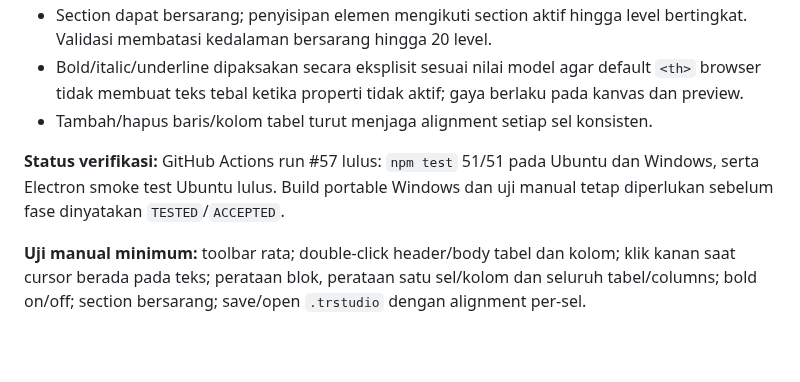
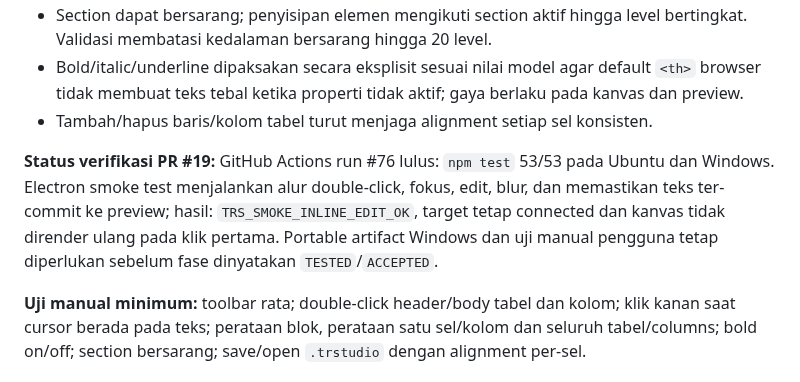
Before and after one commit to primemirza/thermal-receipt-studio, a Markdown page: TASKLIST.md, the part around the change. Drawn GitHub-style; blank space fills up the shorter version.

Commit message:
Record verified root cause and passing PR 19 CI for double-click editing

```diff
--- a/TASKLIST.md
+++ b/TASKLIST.md
@@ -124,7 +124,7 @@ Status fase: **IN PROGRESS**. Prioritas kritis berikutnya: memastikan double-cli
 - Bold/italic/underline dipaksakan secara eksplisit sesuai nilai model agar default `<th>` browser tidak membuat teks tebal ketika properti tidak aktif; gaya berlaku pada kanvas dan preview.
 - Tambah/hapus baris/kolom tabel turut menjaga alignment setiap sel konsisten.
 
-**Status verifikasi:** GitHub Actions run #57 lulus: `npm test` 51/51 pada Ubuntu dan Windows, serta Electron smoke test Ubuntu lulus. Build portable Windows dan uji manual tetap diperlukan sebelum fase dinyatakan `TESTED`/`ACCEPTED`.
+**Status verifikasi PR #19:** GitHub Actions run #76 lulus: `npm test` 53/53 pada Ubuntu dan Windows. Electron smoke test menjalankan alur double-click, fokus, edit, blur, dan memastikan teks ter-commit ke preview; hasil: `TRS_SMOKE_INLINE_EDIT_OK`, target tetap connected dan kanvas tidak dirender ulang pada klik pertama. Portable artifact Windows dan uji manual pengguna tetap diperlukan sebelum fase dinyatakan `TESTED`/`ACCEPTED`.
 
 **Uji manual minimum:** toolbar rata; double-click header/body tabel dan kolom; klik kanan saat cursor berada pada teks; perataan blok, perataan satu sel/kolom dan seluruh tabel/columns; bold on/off; section bersarang; save/open `.trstudio` dengan alignment per-sel.
 
```
